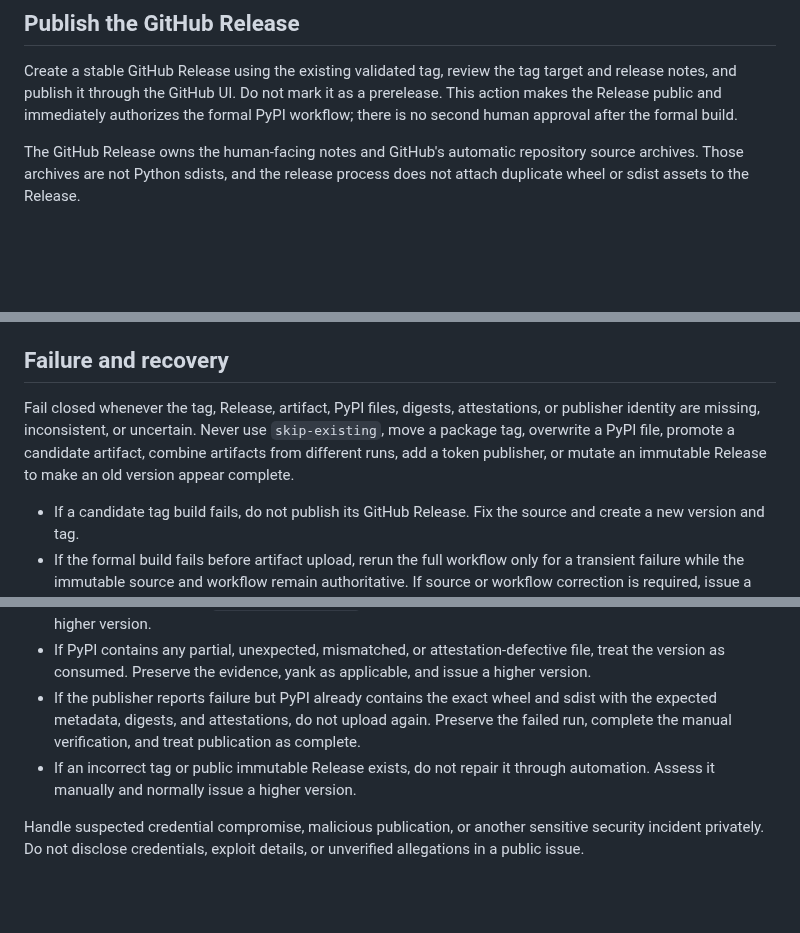
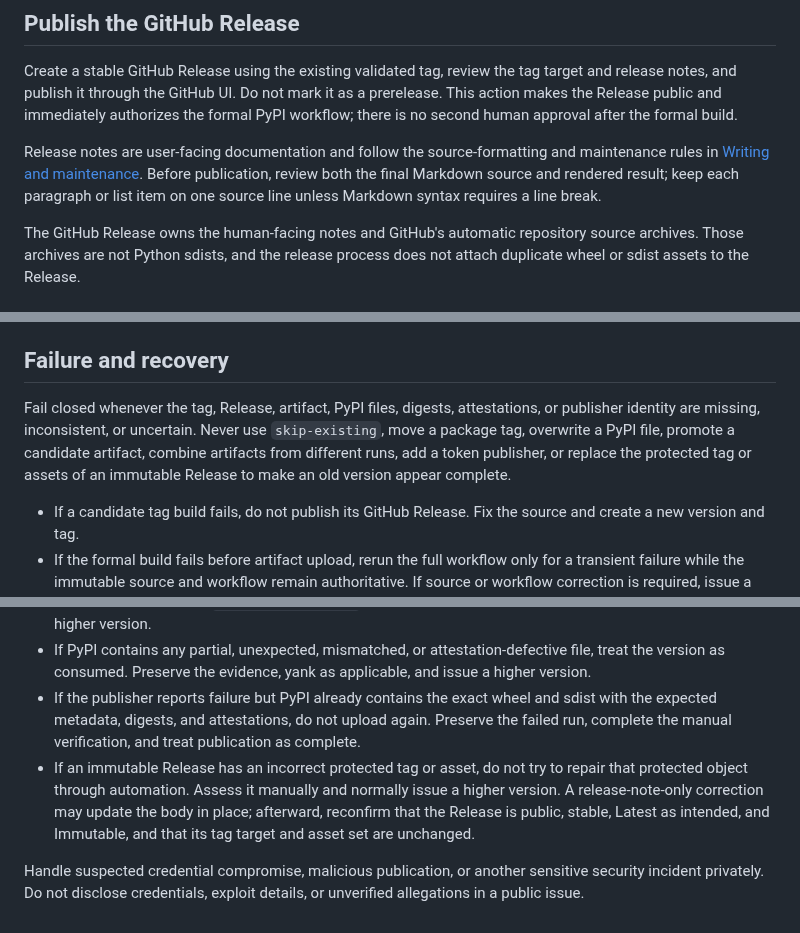
Before and after one commit to jimlee2048/comfyui-docker-helper, a Markdown page: docs/dev/releasing.md, 3 parts joined by grey strips. Rendered like a GitHub page; blank space fills up the shorter version.

Commit message:
docs: clarify immutable release notes (#59)

```diff
--- a/docs/dev/releasing.md
+++ b/docs/dev/releasing.md
@@ -30,6 +30,8 @@ Wait for the direct `Package Build` run and require it to pass. Check that it bu
 
 Create a stable GitHub Release using the existing validated tag, review the tag target and release notes, and publish it through the GitHub UI. Do not mark it as a prerelease. This action makes the Release public and immediately authorizes the formal PyPI workflow; there is no second human approval after the formal build.
 
+Release notes are user-facing documentation and follow the source-formatting and maintenance rules in [Writing and maintenance](README.md#writing-and-maintenance). Before publication, review both the final Markdown source and rendered result; keep each paragraph or list item on one source line unless Markdown syntax requires a line break.
+
 The GitHub Release owns the human-facing notes and GitHub's automatic repository source archives. Those archives are not Python sdists, and the release process does not attach duplicate wheel or sdist assets to the Release.
 
 ## Observe formal publication
@@ -58,7 +60,7 @@ Confirm that the GitHub Release is public, stable, Latest as intended, and marke
 
 ## Failure and recovery
 
-Fail closed whenever the tag, Release, artifact, PyPI files, digests, attestations, or publisher identity are missing, inconsistent, or uncertain. Never use `skip-existing`, move a package tag, overwrite a PyPI file, promote a candidate artifact, combine artifacts from different runs, add a token publisher, or mutate an immutable Release to make an old version appear complete.
+Fail closed whenever the tag, Release, artifact, PyPI files, digests, attestations, or publisher identity are missing, inconsistent, or uncertain. Never use `skip-existing`, move a package tag, overwrite a PyPI file, promote a candidate artifact, combine artifacts from different runs, add a token publisher, or replace the protected tag or assets of an immutable Release to make an old version appear complete.
 
 - If a candidate tag build fails, do not publish its GitHub Release. Fix the source and create a new version and tag.
 - If the formal build fails before artifact upload, rerun the full workflow only for a transient failure while the immutable source and workflow remain authoritative. If source or workflow correction is required, issue a higher version.
@@ -66,6 +68,6 @@ Fail closed whenever the tag, Release, artifact, PyPI files, digests, attestatio
 - If PyPI still has zero files but the seven-day artifact expired, rerun the full workflow within GitHub's 30-day rerun window so a new `github.run_attempt` rebuilds and names a new artifact. After that window, issue a higher version.
 - If PyPI contains any partial, unexpected, mismatched, or attestation-defective file, treat the version as consumed. Preserve the evidence, yank as applicable, and issue a higher version.
 - If the publisher reports failure but PyPI already contains the exact wheel and sdist with the expected metadata, digests, and attestations, do not upload again. Preserve the failed run, complete the manual verification, and treat publication as complete.
-- If an incorrect tag or public immutable Release exists, do not repair it through automation. Assess it manually and normally issue a higher version.
+- If an immutable Release has an incorrect protected tag or asset, do not try to repair that protected object through automation. Assess it manually and normally issue a higher version. A release-note-only correction may update the body in place; afterward, reconfirm that the Release is public, stable, Latest as intended, and Immutable, and that its tag target and asset set are unchanged.
 
 Handle suspected credential compromise, malicious publication, or another sensitive security incident privately. Do not disclose credentials, exploit details, or unverified allegations in a public issue.
```
